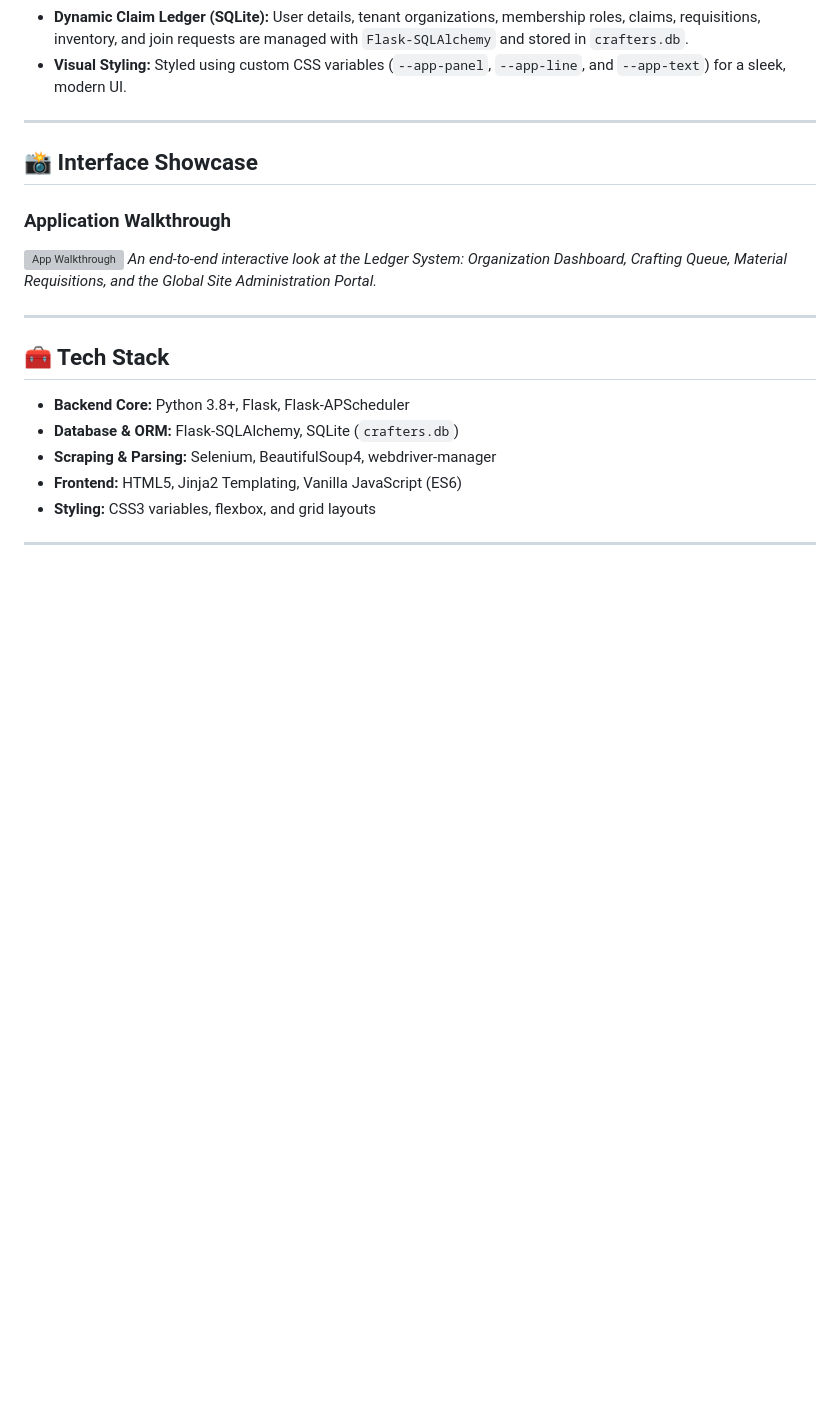
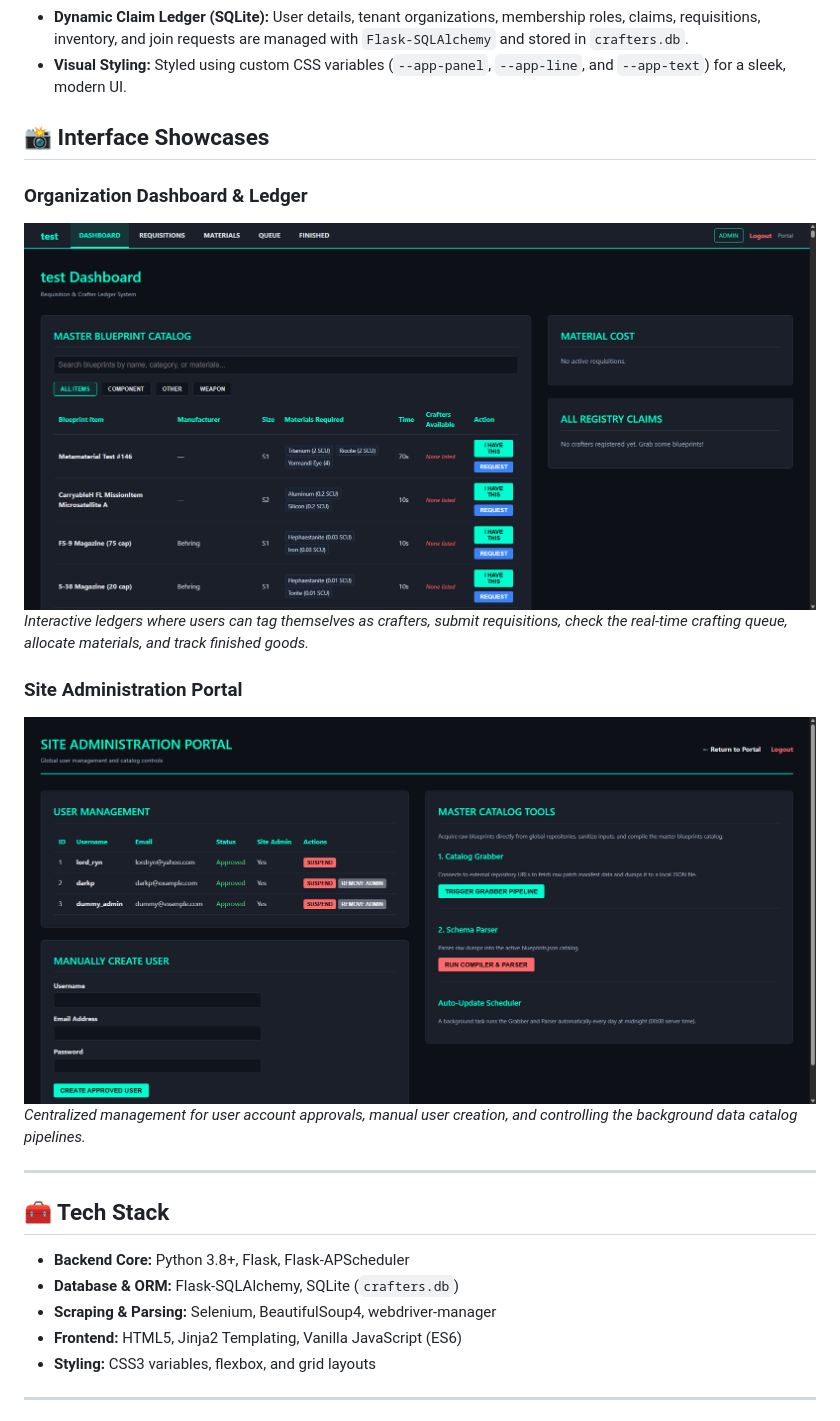
Before and after one commit to lordryn/Blueprint_Compiler, a Markdown page: README.md, the part around the change printed below. GitHub-like rendering; pictures changed too: assets/org_dashboard.png (added), assets/site_admin.png (added); blank space fills up the shorter version; grey boxes are pictures that could not be loaded.

Commit message:
Restore clean static screenshots with full authentication

```diff
--- a/README.md
+++ b/README.md
@@ -34,13 +36,15 @@ The application is built as a multi-tenant, role-based requisition management ap
 * **Dynamic Claim Ledger (SQLite):** User details, tenant organizations, membership roles, claims, requisitions, inventory, and join requests are managed with `Flask-SQLAlchemy` and stored in `crafters.db`.
 * **Visual Styling:** Styled using custom CSS variables (`--app-panel`, `--app-line`, and `--app-text`) for a sleek, modern UI.
 
----
+## **📸 Interface Showcases**
 
-## **📸 Interface Showcase**
+### **Organization Dashboard & Ledger**
+![Organization Dashboard](assets/org_dashboard.png)
+*Interactive ledgers where users can tag themselves as crafters, submit requisitions, check the real-time crafting queue, allocate materials, and track finished goods.*
 
-### **Application Walkthrough**
-![App Walkthrough](assets/app_walkthrough.webp)
-*An end-to-end interactive look at the Ledger System: Organization Dashboard, Crafting Queue, Material Requisitions, and the Global Site Administration Portal.*
+### **Site Administration Portal**
+![Site Administration Portal](assets/site_admin.png)
+*Centralized management for user account approvals, manual user creation, and controlling the background data catalog pipelines.*
 
 ---
 
```
Also changed, not shown: other parts of README.md (+2 -0 lines), assets/portal_hub.png (added).
